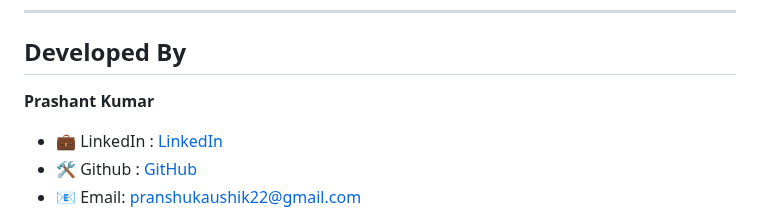
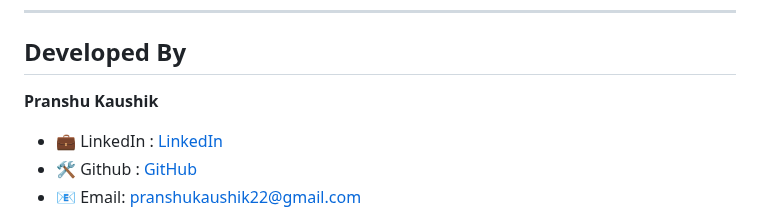
Before and after one commit to pranshukaushik22/Safe-Walk, a Markdown page: README.md, the part around the change. Rendered like a GitHub page.

```diff
--- a/README.md
+++ b/README.md
@@ -93,7 +93,7 @@ A quick-access section to the most essential national emergency contact numbers:
 
 ##  Developed By
 
-**Prashant Kumar**
+**Pranshu Kaushik**
 
 - 💼 LinkedIn :  [LinkedIn](https://www.linkedin.com/in/pranshu-kaushik-786865297/)
 - 🛠️ Github :  [GitHub](https://github.com/pranshukaushik22)
```
